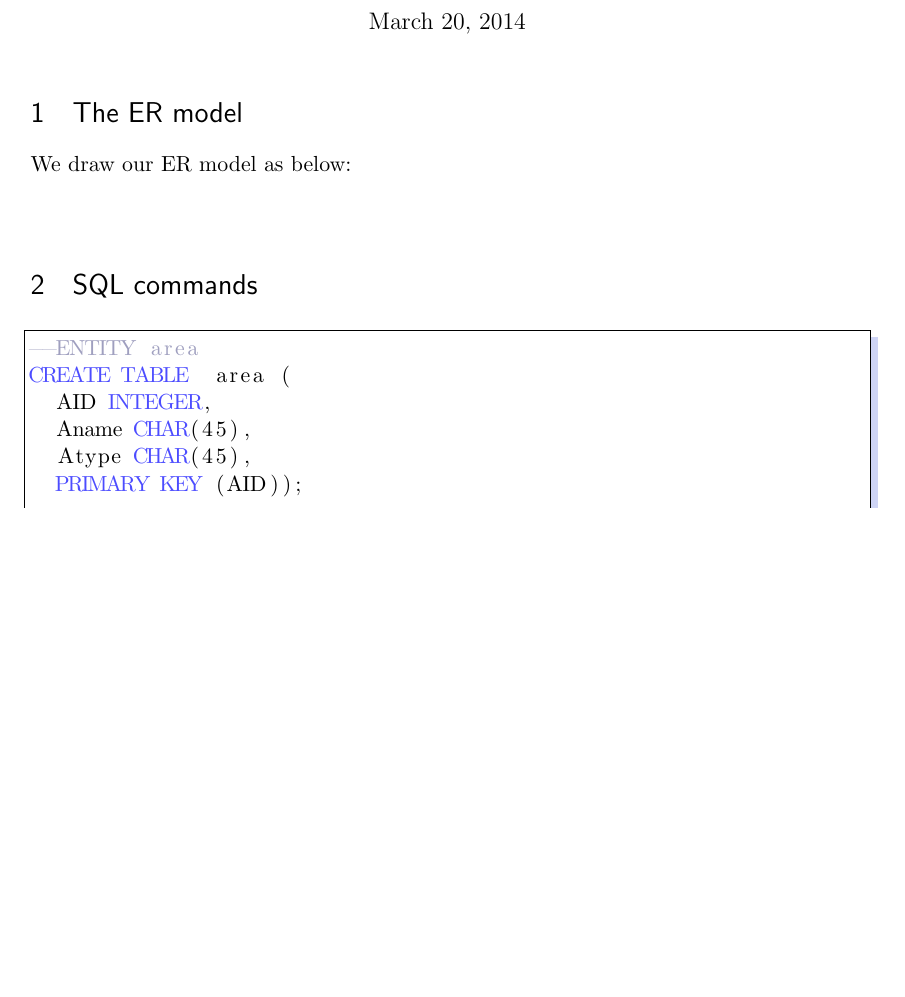
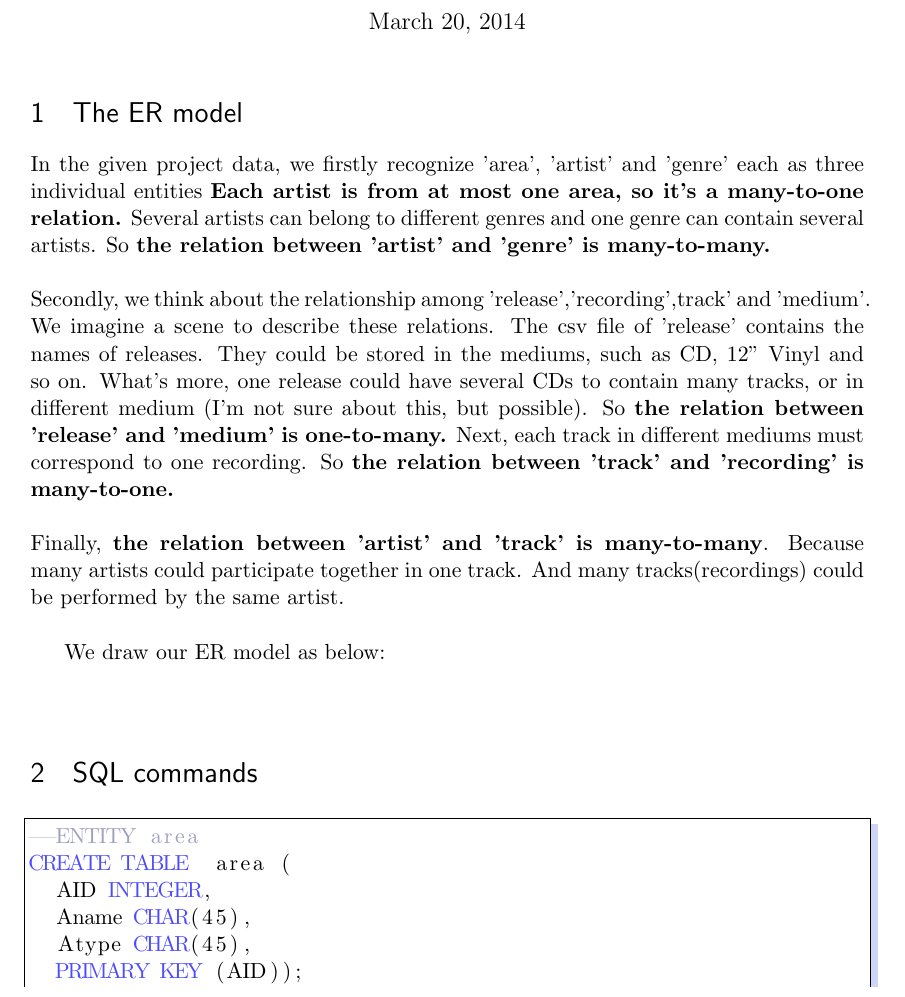
Before and after one commit to ScriptSB/musicdb, a LaTeX document (docs/deli1/report.tex): part of page 1 of 3 before the commit and part of page 1 of 4 after it, cut so that both start at the same text, the shorter picture padded with empty space. Compiled offline with pdfLaTeX.

Commit message:
er-model description

```diff
--- a/docs/deli1/report.tex
+++ b/docs/deli1/report.tex
@@ -63,6 +63,11 @@
 \maketitle
 
 \section{The ER model}
+In the given project data, we firstly recognize 'area', 'artist' and 'genre' each as three individual entities \textbf{Each artist is from at most one area, so it's a many-to-one relation.} Several artists can belong to different genres and one genre can contain several artists. So \textbf{the relation between 'artist' and 'genre' is many-to-many. }\\ \\
+Secondly, we  think about the relationship among 'release','recording',track' and 'medium'. We imagine a scene to describe these relations. The csv file of 'release' contains the names of releases. They could be stored in the mediums, such as CD, 12'' Vinyl and so on. What's more, one release could have several CDs to contain many tracks, or in different medium (I'm not sure about this, but possible).  So \textbf{the relation between 'release' and 'medium' is one-to-many.} Next, each track in different mediums must correspond to one recording. So \textbf{the relation between 'track' and 'recording' is many-to-one.}\\ \\
+Finally, \textbf{the relation between 'artist' and 'track' is many-to-many}. Because many artists could participate together in one track. And many tracks(recordings) could be performed by the same artist.\\
+
+
 We draw our ER model as below:
 \\
 \\
```
